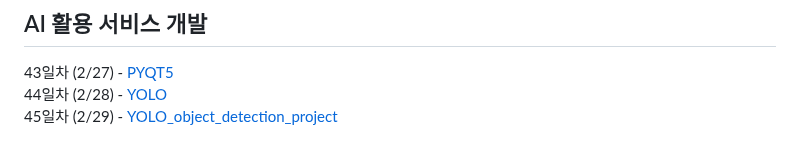
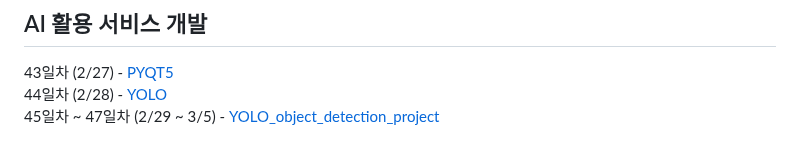
Before and after one commit to KimDongHyun0907/Sesac_openAI, a Markdown page: README.md, the part around the change. Drawn GitHub-style.

```diff
--- a/README.md
+++ b/README.md
@@ -53,4 +53,4 @@
 ## AI 활용 서비스 개발
 43일차 (2/27) - [PYQT5](https://github.com/KimDongHyun0907/Sesac_openAI/tree/main/AI_%ED%99%9C%EC%9A%A9_%EC%84%9C%EB%B9%84%EC%8A%A4_%EA%B0%9C%EB%B0%9C)
 44일차 (2/28) - [YOLO](https://github.com/KimDongHyun0907/Sesac_openAI/tree/main/AI_%ED%99%9C%EC%9A%A9_%EC%84%9C%EB%B9%84%EC%8A%A4_%EA%B0%9C%EB%B0%9C/yolo)
-45일차 (2/29) - [YOLO_object_detection_project](https://github.com/KimDongHyun0907/Sesac_openAI/tree/main/AI_%ED%99%9C%EC%9A%A9_%EC%84%9C%EB%B9%84%EC%8A%A4_%EA%B0%9C%EB%B0%9C/object_detection_project)
+45일차 ~ 47일차 (2/29 ~ 3/5) - [YOLO_object_detection_project](https://github.com/KimDongHyun0907/Sesac_openAI/tree/main/AI_%ED%99%9C%EC%9A%A9_%EC%84%9C%EB%B9%84%EC%8A%A4_%EA%B0%9C%EB%B0%9C/object_detection_project)
```
